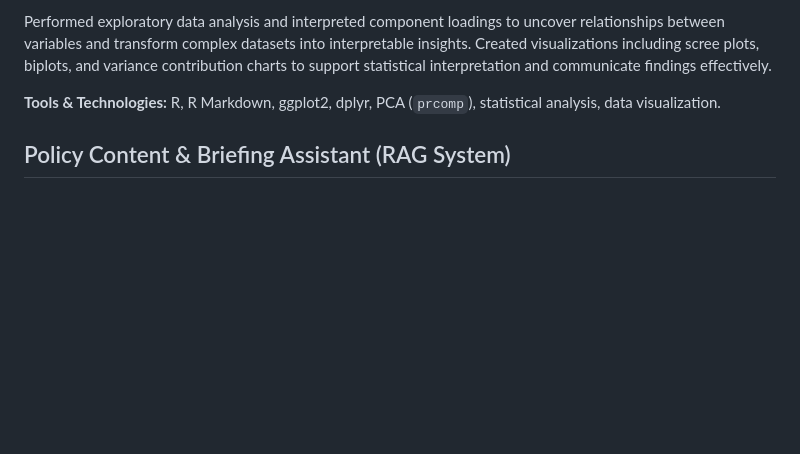
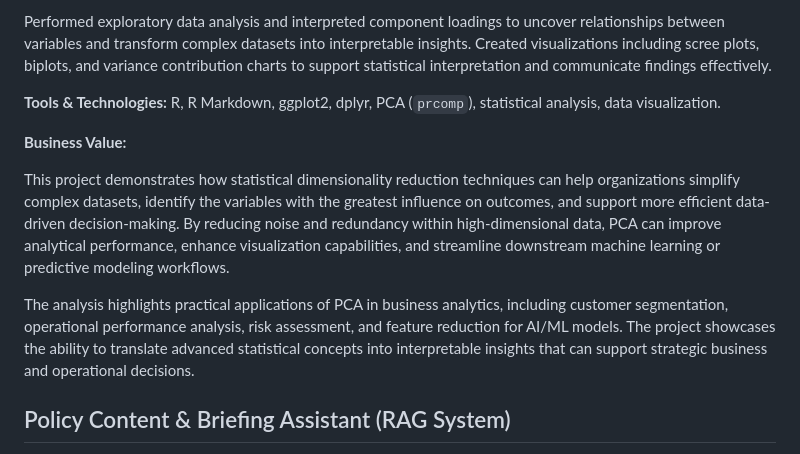
Before and after one commit to mah6413/Business-Analytics-Applied-AI-Projects, a Markdown page: README.md, the part around the change. Drawn GitHub-style; blank space fills up the shorter version.

```diff
--- a/README.md
+++ b/README.md
@@ -67,6 +67,12 @@ Developed a Principal Component Analysis (PCA) project in R Markdown to analyze
 Performed exploratory data analysis and interpreted component loadings to uncover relationships between variables and transform complex datasets into interpretable insights. Created visualizations including scree plots, biplots, and variance contribution charts to support statistical interpretation and communicate findings effectively.
 
 **Tools & Technologies:** R, R Markdown, ggplot2, dplyr, PCA (`prcomp`), statistical analysis, data visualization.
+
+**Business Value:**
+
+This project demonstrates how statistical dimensionality reduction techniques can help organizations simplify complex datasets, identify the variables with the greatest influence on outcomes, and support more efficient data-driven decision-making. By reducing noise and redundancy within high-dimensional data, PCA can improve analytical performance, enhance visualization capabilities, and streamline downstream machine learning or predictive modeling workflows.
+
+The analysis highlights practical applications of PCA in business analytics, including customer segmentation, operational performance analysis, risk assessment, and feature reduction for AI/ML models. The project showcases the ability to translate advanced statistical concepts into interpretable insights that can support strategic business and operational decisions.
 
 ## Policy Content & Briefing Assistant (RAG System)
 
```
